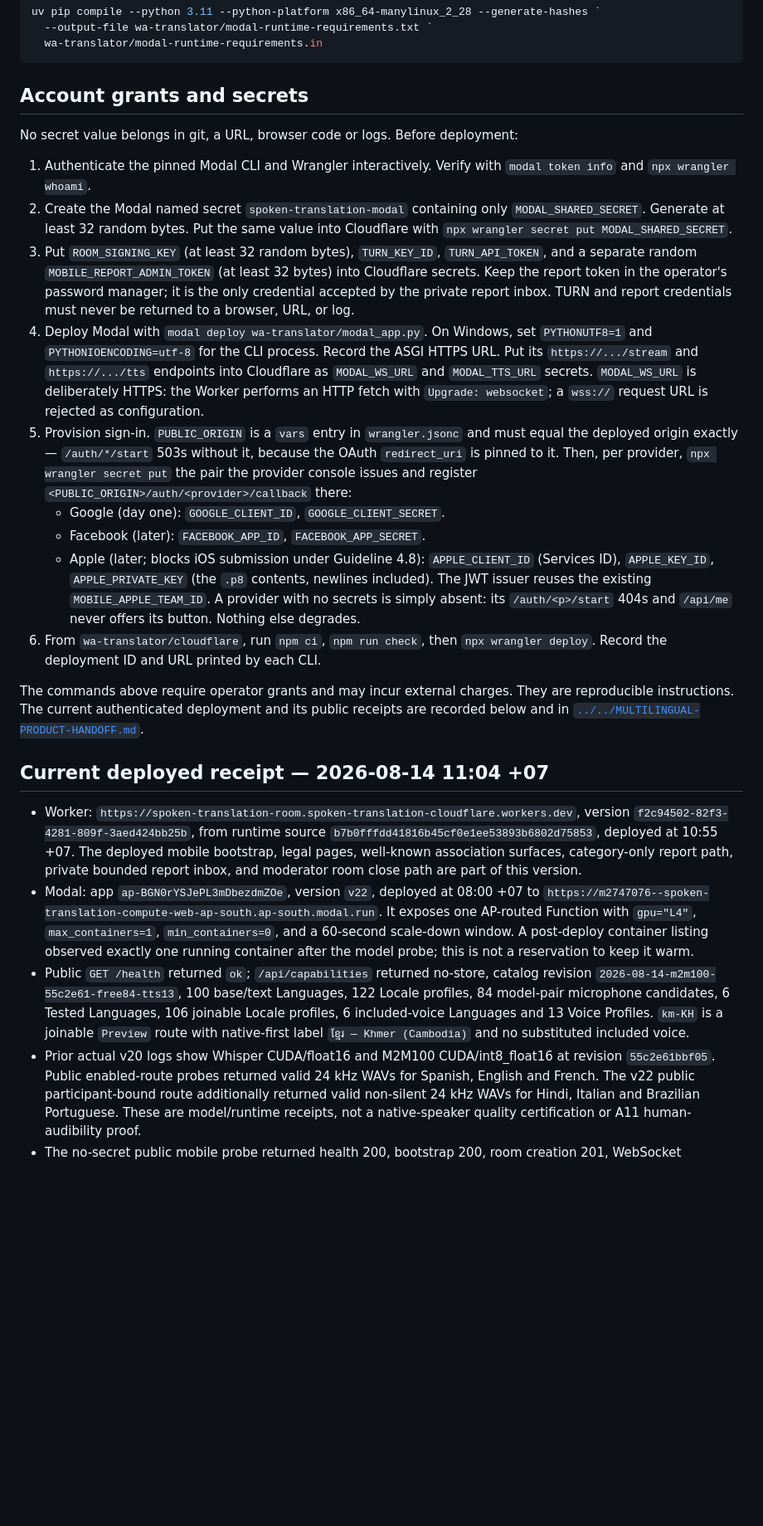
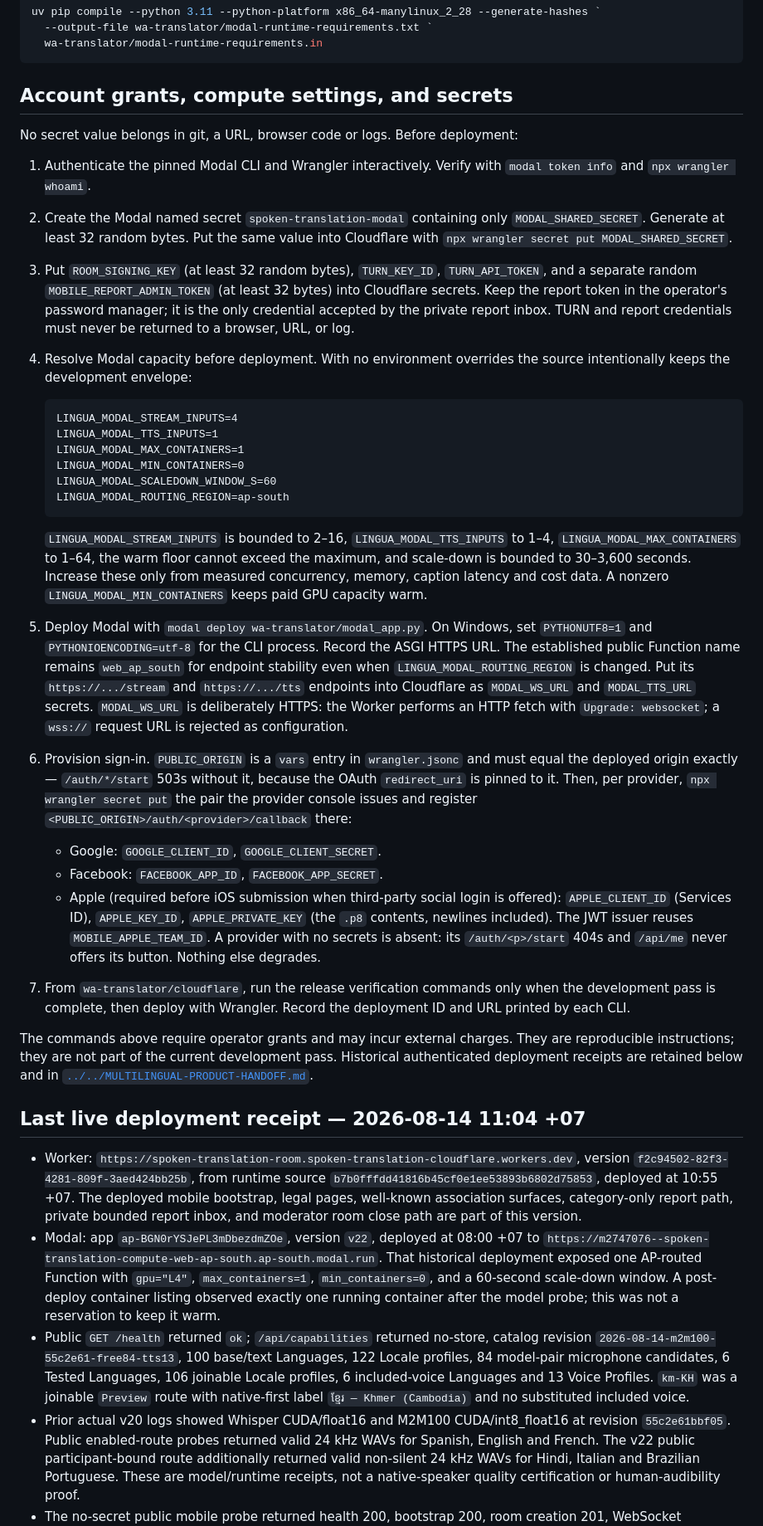
Before and after one commit to javin23863/lang, a Markdown page: wa-translator/cloudflare/DEPLOYMENT.md, the part around one of its changes. Shown at 83% size. GitHub-like rendering; blank space fills up the shorter version.

Commit message:
Document two-person rooms and configurable Modal scale

````diff
--- a/wa-translator/cloudflare/DEPLOYMENT.md
+++ b/wa-translator/cloudflare/DEPLOYMENT.md
@@ -113,7 +123,7 @@ uv pip compile --python 3.11 --python-platform x86_64-manylinux_2_28 --generate-
   wa-translator/modal-runtime-requirements.in
 ```
 
-## Account grants and secrets
+## Account grants, compute settings, and secrets
 
 No secret value belongs in git, a URL, browser code or logs. Before deployment:
 
@@ -128,34 +138,55 @@ No secret value belongs in git, a URL, browser code or logs. Before deployment:
    operator's password manager; it is the only credential accepted by the
    private report inbox. TURN and report credentials must never be returned to
    a browser, URL, or log.
-4. Deploy Modal with `modal deploy wa-translator/modal_app.py`. On Windows,
-   set `PYTHONUTF8=1` and `PYTHONIOENCODING=utf-8` for the CLI process. Record
-   the ASGI HTTPS URL. Put its `https://.../stream` and `https://.../tts` endpoints into
-   Cloudflare as `MODAL_WS_URL` and `MODAL_TTS_URL` secrets.
-   `MODAL_WS_URL` is deliberately HTTPS: the Worker performs an HTTP fetch with
-   `Upgrade: websocket`; a `wss://` request URL is rejected as configuration.
-5. Provision sign-in. `PUBLIC_ORIGIN` is a `vars` entry in `wrangler.jsonc` and
+4. Resolve Modal capacity before deployment. With no environment overrides the
+   source intentionally keeps the development envelope:
+
+   ```text
+   LINGUA_MODAL_STREAM_INPUTS=4
+   LINGUA_MODAL_TTS_INPUTS=1
+   LINGUA_MODAL_MAX_CONTAINERS=1
+   LINGUA_MODAL_MIN_CONTAINERS=0
+   LINGUA_MODAL_SCALEDOWN_WINDOW_S=60
+   LINGUA_MODAL_ROUTING_REGION=ap-south
+   ```
+
+   `LINGUA_MODAL_STREAM_INPUTS` is bounded to 2–16,
+   `LINGUA_MODAL_TTS_INPUTS` to 1–4, `LINGUA_MODAL_MAX_CONTAINERS` to 1–64,
+   the warm floor cannot exceed the maximum, and scale-down is bounded to
+   30–3,600 seconds. Increase these only from measured concurrency, memory,
+   caption latency and cost data. A nonzero `LINGUA_MODAL_MIN_CONTAINERS` keeps
+   paid GPU capacity warm.
+5. Deploy Modal with `modal deploy wa-translator/modal_app.py`. On Windows, set
+   `PYTHONUTF8=1` and `PYTHONIOENCODING=utf-8` for the CLI process. Record the
+   ASGI HTTPS URL. The established public Function name remains `web_ap_south`
+   for endpoint stability even when `LINGUA_MODAL_ROUTING_REGION` is changed.
+   Put its `https://.../stream` and `https://.../tts` endpoints into Cloudflare
+   as `MODAL_WS_URL` and `MODAL_TTS_URL` secrets. `MODAL_WS_URL` is deliberately
+   HTTPS: the Worker performs an HTTP fetch with `Upgrade: websocket`; a
+   `wss://` request URL is rejected as configuration.
+6. Provision sign-in. `PUBLIC_ORIGIN` is a `vars` entry in `wrangler.jsonc` and
    must equal the deployed origin exactly — `/auth/*/start` 503s without it,
    because the OAuth `redirect_uri` is pinned to it. Then, per provider,
    `npx wrangler secret put` the pair the provider console issues and register
    `<PUBLIC_ORIGIN>/auth/<provider>/callback` there:
-   - Google (day one): `GOOGLE_CLIENT_ID`, `GOOGLE_CLIENT_SECRET`.
-   - Facebook (later): `FACEBOOK_APP_ID`, `FACEBOOK_APP_SECRET`.
-   - Apple (later; blocks iOS submission under Guideline 4.8):
-     `APPLE_CLIENT_ID` (Services ID), `APPLE_KEY_ID`, `APPLE_PRIVATE_KEY` (the
-     `.p8` contents, newlines included). The JWT issuer reuses the existing
-     `MOBILE_APPLE_TEAM_ID`.
-   A provider with no secrets is simply absent: its `/auth/<p>/start` 404s and
+   - Google: `GOOGLE_CLIENT_ID`, `GOOGLE_CLIENT_SECRET`.
+   - Facebook: `FACEBOOK_APP_ID`, `FACEBOOK_APP_SECRET`.
+   - Apple (required before iOS submission when third-party social login is
+     offered): `APPLE_CLIENT_ID` (Services ID), `APPLE_KEY_ID`,
+     `APPLE_PRIVATE_KEY` (the `.p8` contents, newlines included). The JWT issuer
+     reuses `MOBILE_APPLE_TEAM_ID`.
+   A provider with no secrets is absent: its `/auth/<p>/start` 404s and
    `/api/me` never offers its button. Nothing else degrades.
-6. From `wa-translator/cloudflare`, run `npm ci`, `npm run check`, then
-   `npx wrangler deploy`. Record the deployment ID and URL printed by each CLI.
+7. From `wa-translator/cloudflare`, run the release verification commands only
+   when the development pass is complete, then deploy with Wrangler. Record the
+   deployment ID and URL printed by each CLI.
 
 The commands above require operator grants and may incur external charges.
-They are reproducible instructions. The current authenticated deployment and
-its public receipts are recorded below and in
+They are reproducible instructions; they are not part of the current development
+pass. Historical authenticated deployment receipts are retained below and in
 [`../../MULTILINGUAL-PRODUCT-HANDOFF.md`](../../MULTILINGUAL-PRODUCT-HANDOFF.md).
 
-## Current deployed receipt — 2026-08-14 11:04 +07
+## Last live deployment receipt — 2026-08-14 11:04 +07
 
 - Worker: `https://spoken-translation-room.spoken-translation-cloudflare.workers.dev`,
   version `f2c94502-82f3-4281-809f-3aed424bb25b`, from runtime source
@@ -165,21 +196,21 @@ its public receipts are recorded below and in
   close path are part of this version.
 - Modal: app `ap-BGN0rYSJePL3mDbezdmZOe`, version `v22`, deployed at 08:00 +07 to
   `https://m2747076--spoken-translation-compute-web-ap-south.ap-south.modal.run`.
-  It exposes one AP-routed Function with `gpu="L4"`, `max_containers=1`,
-  `min_containers=0`, and a 60-second scale-down window. A post-deploy
-  container listing observed exactly one running container after the model
-  probe; this is not a reservation to keep it warm.
+  That historical deployment exposed one AP-routed Function with `gpu="L4"`,
+  `max_containers=1`, `min_containers=0`, and a 60-second scale-down window. A
+  post-deploy container listing observed exactly one running container after the
+  model probe; this was not a reservation to keep it warm.
 - Public `GET /health` returned `ok`; `/api/capabilities` returned no-store,
   catalog revision `2026-08-14-m2m100-55c2e61-free84-tts13`, 100 base/text
   Languages, 122 Locale profiles, 84 model-pair microphone candidates, 6
   Tested Languages, 106 joinable Locale profiles, 6 included-voice Languages
-  and 13 Voice Profiles. `km-KH` is a joinable `Preview` route with native-first
+  and 13 Voice Profiles. `km-KH` was a joinable `Preview` route with native-first
   label `ខ្មែរ — Khmer (Cambodia)` and no substituted included voice.
-- Prior actual v20 logs show Whisper CUDA/float16 and M2M100 CUDA/int8_float16 at
-  revision `55c2e61bbf05`. Public enabled-route probes returned valid 24 kHz
+- Prior actual v20 logs showed Whisper CUDA/float16 and M2M100 CUDA/int8_float16
+  at revision `55c2e61bbf05`. Public enabled-route probes returned valid 24 kHz
   WAVs for Spanish, English and French. The v22 public participant-bound route
   additionally returned valid non-silent 24 kHz WAVs for Hindi, Italian and
-  Brazilian Portuguese. These are model/runtime receipts, not
-  a native-speaker quality certification or A11 human-audibility proof.
+  Brazilian Portuguese. These are model/runtime receipts, not a native-speaker
+  quality certification or human-audibility proof.
 - The no-secret public mobile probe returned health 200, bootstrap 200, room
   creation 201, WebSocket welcome, report 201, private list 200, moderator close
````
Also changed, not shown: other parts of wa-translator/cloudflare/DEPLOYMENT.md (+87 -71 lines).
